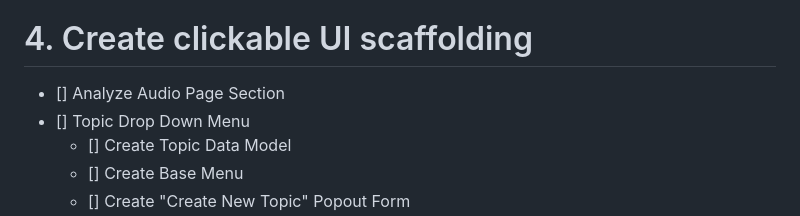
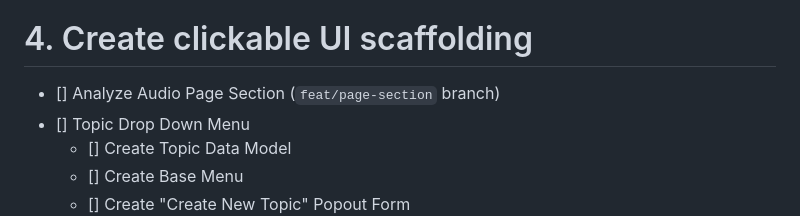
Before and after one commit to KarlSchoch/missour.ai, a Markdown page: planning.md, the part around the change. Drawn GitHub-style.

Commit message:
Begins mapping steps in plan to branches

```diff
--- a/planning.md
+++ b/planning.md
@@ -131,7 +131,7 @@ flowchart TB
 
 
 # 4. Create clickable UI scaffolding
-- [] Analyze Audio Page Section
+- [] Analyze Audio Page Section (`feat/page-section` branch)
 - [] Topic Drop Down Menu
 	- [] Create Topic Data Model
 	- [] Create Base Menu
```
